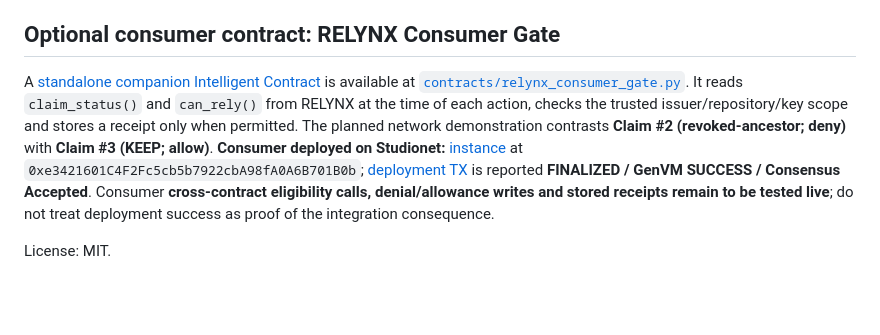
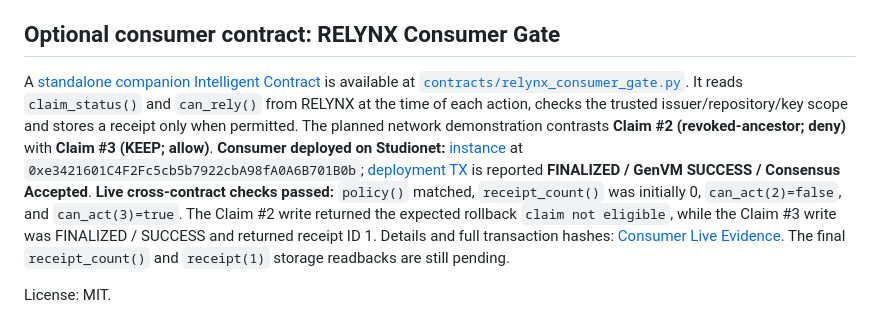
Before and after one commit to bearbaba/RELYNX, a Markdown page: README.md, the part around the change. Rendered like a GitHub page; blank space fills up the shorter version.

Commit message:
docs(readme): reference verified cross-contract gate write outcomes

```diff
--- a/README.md
+++ b/README.md
@@ -54,6 +54,6 @@ No funds, deposits, global reputation or automatic third-party penalties. A down
 
 ## Optional consumer contract: RELYNX Consumer Gate
 
-A [standalone companion Intelligent Contract](docs/CONSUMER_GATE.md) is available at [`contracts/relynx_consumer_gate.py`](contracts/relynx_consumer_gate.py). It reads `claim_status()` and `can_rely()` from RELYNX at the time of each action, checks the trusted issuer/repository/key scope and stores a receipt only when permitted. The planned network demonstration contrasts **Claim #2 (revoked-ancestor; deny)** with **Claim #3 (KEEP; allow)**. **Consumer deployed on Studionet:** [instance](https://studio.genlayer.com/?import-contract=0xe3421601C4F2Fc5cb5b7922cbA98fA0A6B701B0b) at `0xe3421601C4F2Fc5cb5b7922cbA98fA0A6B701B0b`; [deployment TX](https://explorer-studio.genlayer.com/tx/0xeb2ac841f66f1dd635f48a2d3f3c702d605bb0068cc1a62f3bf42979835aa454) is reported **FINALIZED / GenVM SUCCESS / Consensus Accepted**. Consumer **cross-contract eligibility calls, denial/allowance writes and stored receipts remain to be tested live**; do not treat deployment success as proof of the integration consequence.
+A [standalone companion Intelligent Contract](docs/CONSUMER_GATE.md) is available at [`contracts/relynx_consumer_gate.py`](contracts/relynx_consumer_gate.py). It reads `claim_status()` and `can_rely()` from RELYNX at the time of each action, checks the trusted issuer/repository/key scope and stores a receipt only when permitted. The planned network demonstration contrasts **Claim #2 (revoked-ancestor; deny)** with **Claim #3 (KEEP; allow)**. **Consumer deployed on Studionet:** [instance](https://studio.genlayer.com/?import-contract=0xe3421601C4F2Fc5cb5b7922cbA98fA0A6B701B0b) at `0xe3421601C4F2Fc5cb5b7922cbA98fA0A6B701B0b`; [deployment TX](https://explorer-studio.genlayer.com/tx/0xeb2ac841f66f1dd635f48a2d3f3c702d605bb0068cc1a62f3bf42979835aa454) is reported **FINALIZED / GenVM SUCCESS / Consensus Accepted**. **Live cross-contract checks passed:** `policy()` matched, `receipt_count()` was initially 0, `can_act(2)=false`, and `can_act(3)=true`. The Claim #2 write returned the expected rollback `claim not eligible`, while the Claim #3 write was FINALIZED / SUCCESS and returned receipt ID 1. Details and full transaction hashes: [Consumer Live Evidence](docs/CONSUMER_LIVE_EVIDENCE.md). The final `receipt_count()` and `receipt(1)` storage readbacks are still pending.
 
 License: MIT.
```
